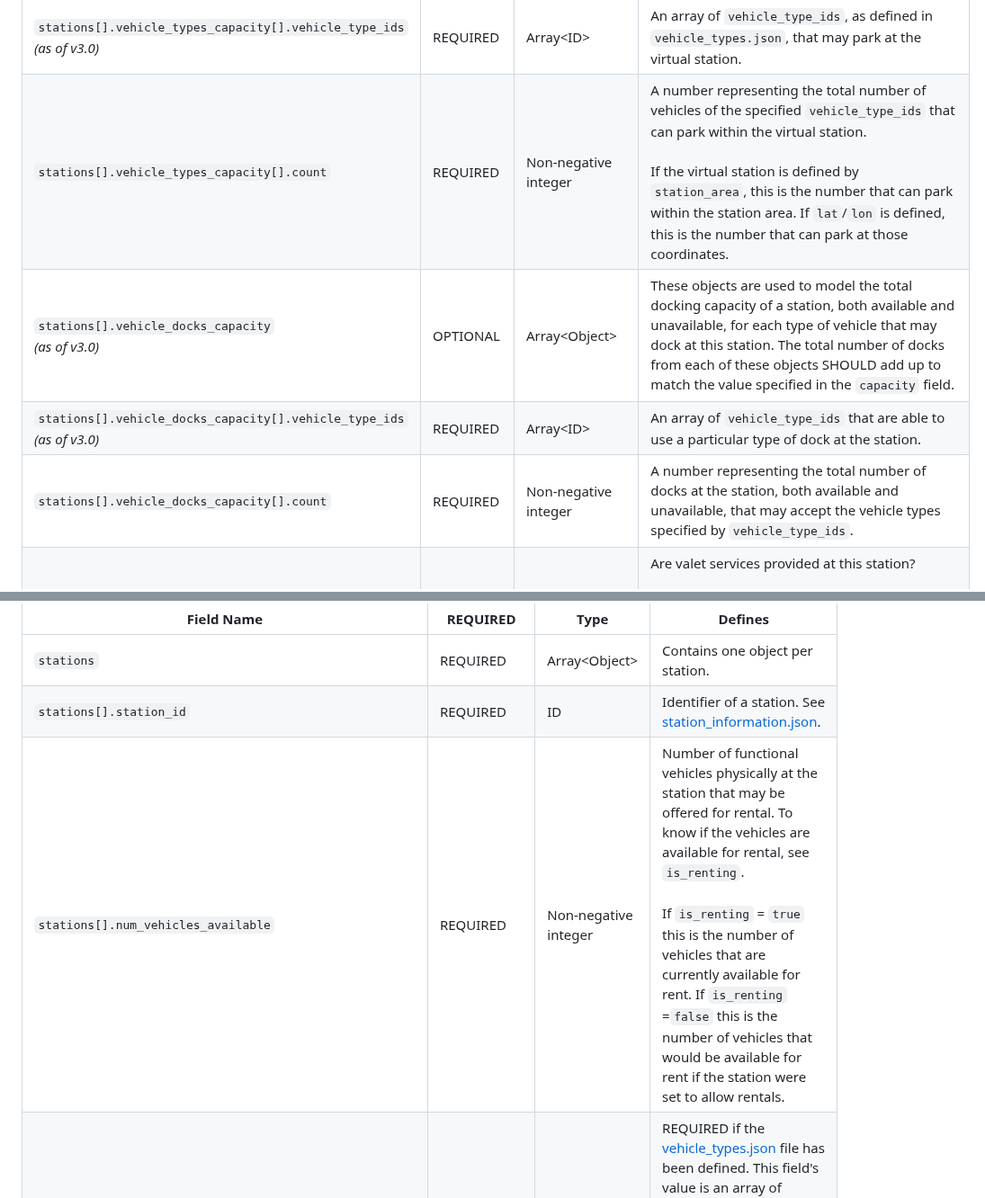
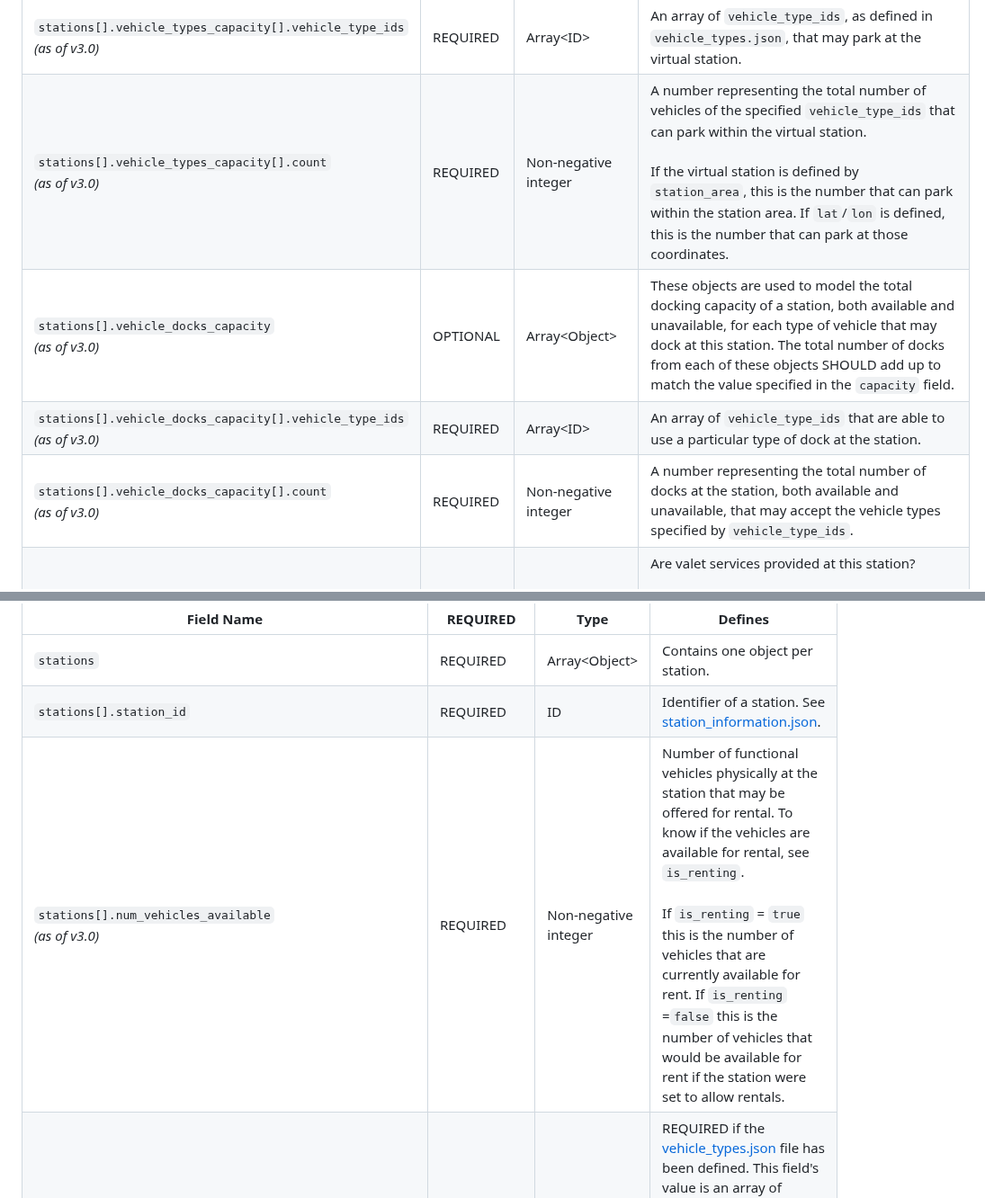
Before and after one commit to MobilityData/gbfs, a Markdown page: gbfs.md, 2 parts joined by grey strips. Shown at 90% size. Drawn GitHub-style.

Commit message:
Add v3.0 Labels
Minor editorial changes to add v3.0 labels to some unlabeled fields

```diff
--- a/gbfs.md
+++ b/gbfs.md
@@ -815,10 +815,10 @@ Field Name | REQUIRED | Type | Defines
 `stations[].capacity` | OPTIONAL | Non-negative integer | Number of total docking points installed at this station, both available and unavailable, regardless of what vehicle types are allowed at each dock. <br/><br/>If this is a virtual station defined using the `is_virtual_station` field, this number represents the total number of vehicles of all types that can be parked at the virtual station.<br/><br/>If the virtual station is defined by `station_area`, this is the number that can park within the station area. If `lat`/`lon` are defined, this is the number that can park at those coordinates.
 `stations[].vehicle_types_capacity` <br/>*(as of v3.0)* | OPTIONAL | Array&lt;Object&gt; | These objects are used to model the parking capacity of virtual stations (defined using the `is_virtual_station` field) for each vehicle type that can be returned to this station. The total number of vehicles from each of these objects SHOULD add up to match the value specified in the `capacity` field.
 `stations[].vehicle_types_capacity[].vehicle_type_ids` <br/>*(as of v3.0)* | REQUIRED | Array&lt;ID&gt; | An array of `vehicle_type_ids`, as defined in `vehicle_types.json`, that may park at the virtual station.
-`stations[].vehicle_types_capacity[].count`| REQUIRED | Non-negative integer | A number representing the total number of vehicles of the specified `vehicle_type_ids` that can park within the virtual station.<br /><br />If the virtual station is defined by `station_area`, this is the number that can park within the station area. If `lat`/`lon` is defined, this is the number that can park at those coordinates.
+`stations[].vehicle_types_capacity[].count` <br/>*(as of v3.0)* | REQUIRED | Non-negative integer | A number representing the total number of vehicles of the specified `vehicle_type_ids` that can park within the virtual station.<br /><br />If the virtual station is defined by `station_area`, this is the number that can park within the station area. If `lat`/`lon` is defined, this is the number that can park at those coordinates.
 `stations[].vehicle_docks_capacity` <br/>*(as of v3.0)* | OPTIONAL | Array&lt;Object&gt; | These objects are used to model the total docking capacity of a station, both available and unavailable, for each type of vehicle that may dock at this station. The total number of docks from each of these objects SHOULD add up to match the value specified in the `capacity` field.
 `stations[].vehicle_docks_capacity[].vehicle_type_ids` <br/>*(as of v3.0)* | REQUIRED | Array&lt;ID&gt; | An array of `vehicle_type_ids` that are able to use a particular type of dock at the station.
-`stations[].vehicle_docks_capacity[].count`| REQUIRED | Non-negative integer | A number representing the total number of docks at the station, both available and unavailable, that may accept the vehicle types specified by `vehicle_type_ids`.
+`stations[].vehicle_docks_capacity[].count` <br/>*(as of v3.0)* | REQUIRED | Non-negative integer | A number representing the total number of docks at the station, both available and unavailable, that may accept the vehicle types specified by `vehicle_type_ids`.
 `stations[].is_valet_station` <br/>*(added in v2.1)* | OPTIONAL | Boolean | Are valet services provided at this station? <br /><br /> `true` - Valet services are provided at this station. <br /> `false` - Valet services are not provided at this station. <br /><br /> If this field is empty, it is assumed that valet services are not provided at this station. <br><br>This field’s boolean SHOULD be set to `true` during the hours which valet service is provided at the station. Valet service is defined as providing unlimited capacity at a station.
 `stations[].is_charging_station` <br/>*(added in v2.3)* | OPTIONAL | Boolean | Does the station support charging of electric vehicles? <br /><br /> `true` - Electric vehicle charging is available at this station. <br /> `false` -  Electric vehicle charging is not available at this station.
 `stations[].rental_uris` | OPTIONAL | Object | Contains rental URIs for Android, iOS, and web in the `android`, `ios`, and `web` fields. See [examples](#deep-links-examples) of how to use these fields and [supported analytics](#analytics).
@@ -940,7 +940,7 @@ Field Name | REQUIRED | Type | Defines
 ---|---|---|---
 `stations` | REQUIRED | Array&lt;Object&gt; | Contains one object per station.
 `stations[].station_id` | REQUIRED | ID | Identifier of a station. See [station_information.json](#station_informationjson).
-`stations[].num_vehicles_available` | REQUIRED | Non-negative integer | Number of functional vehicles physically at the station that may be offered for rental. To know if the vehicles are available for rental, see `is_renting`. <br/><br/>If `is_renting` = `true` this is the number of vehicles that are currently available for rent. If `is_renting` =`false` this is the number of vehicles that would be available for rent if the station were set to allow rentals.
+`stations[].num_vehicles_available` <br/>*(as of v3.0)* | REQUIRED | Non-negative integer | Number of functional vehicles physically at the station that may be offered for rental. To know if the vehicles are available for rental, see `is_renting`. <br/><br/>If `is_renting` = `true` this is the number of vehicles that are currently available for rent. If `is_renting` =`false` this is the number of vehicles that would be available for rent if the station were set to allow rentals.
 `stations[].vehicle_types_available` <br/>*(added in v2.1)* | Conditionally REQUIRED | Array&lt;Object&gt; | REQUIRED if the [vehicle_types.json](#vehicle_typesjson) file has been defined. This field's value is an array of objects. Each of these objects is used to model the total number of each defined vehicle type available at a station. The total number of vehicles from each of these objects SHOULD add up to match the value specified in the `num_vehicles_available`  field.
 `stations[].vehicle_types_available[].vehicle_type_id` <br/>*(added in v2.1)* | REQUIRED | ID | The `vehicle_type_id` of each vehicle type at the station as described in [vehicle_types.json](#vehicle_typesjson). A vehicle type not available at the station can be omitted from the list or specified with `count` = `0`.
 `stations[].vehicle_types_available[].count` <br/>*(added in v2.1)* | REQUIRED | Non-negative integer | A number representing the total number of available vehicles of the corresponding `vehicle_type_id` as defined in [vehicle_types.json](#vehicle_typesjson) at the station.
```
Also changed, not shown: other parts of gbfs.md (+1 -1 lines).
